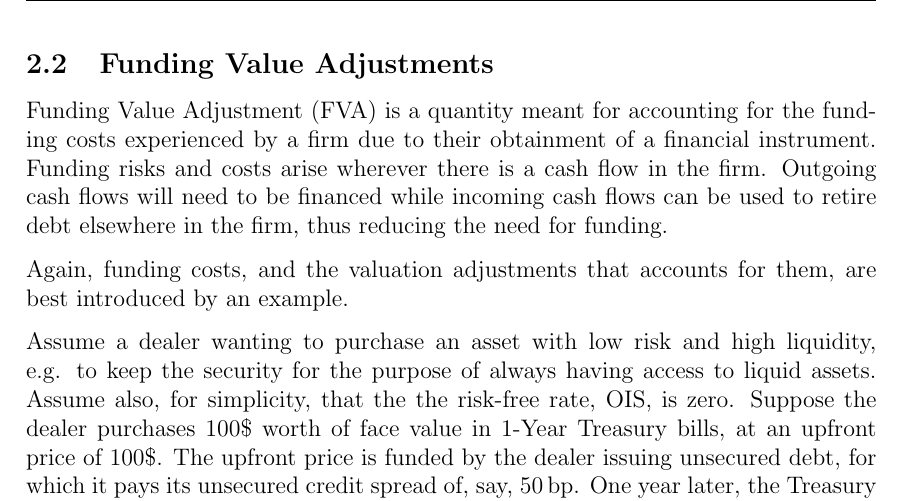
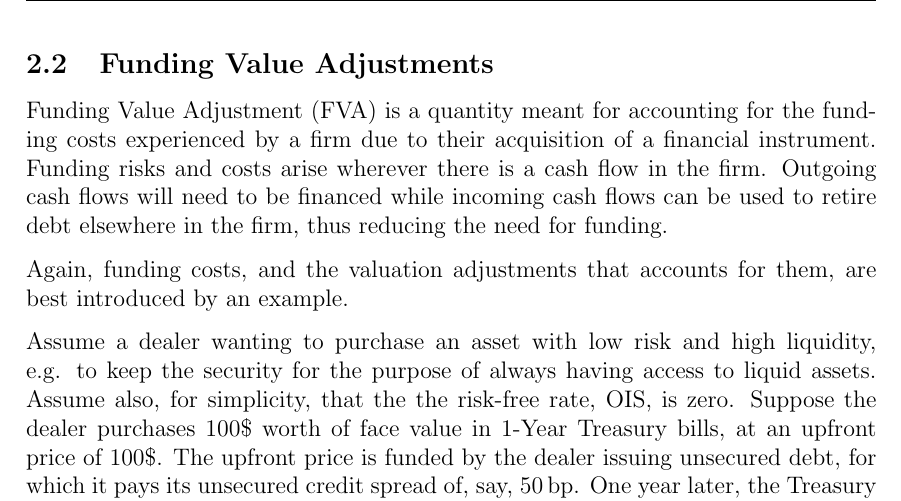
Before and after one commit to sebastianbaltser/master-thesis, a LaTeX thesis (thesis/main.tex, which reads thesis/content/body-matter/value-adjustments/funding-value-adjustments.tex): part of page 12 of 59, cut so that both start at the same text. Compiled offline with pdfLaTeX.

Commit message:
Replace word

```diff
--- a/thesis/content/body-matter/value-adjustments/funding-value-adjustments.tex
+++ b/thesis/content/body-matter/value-adjustments/funding-value-adjustments.tex
@@ -4,7 +4,7 @@
 \begin{document}
     \subsection{Funding Value Adjustments}
         Funding Value Adjustment (FVA) is a quantity meant for accounting for the funding costs
-        experienced by a firm due to their obtainment of a financial instrument.
+        experienced by a firm due to their acquisition of a financial instrument.
         Funding risks and costs arise wherever there is a cash flow in the firm.
         Outgoing cash flows will need to be financed while incoming cash flows
         can be used to retire debt elsewhere in the firm, thus reducing the need for funding.
```
